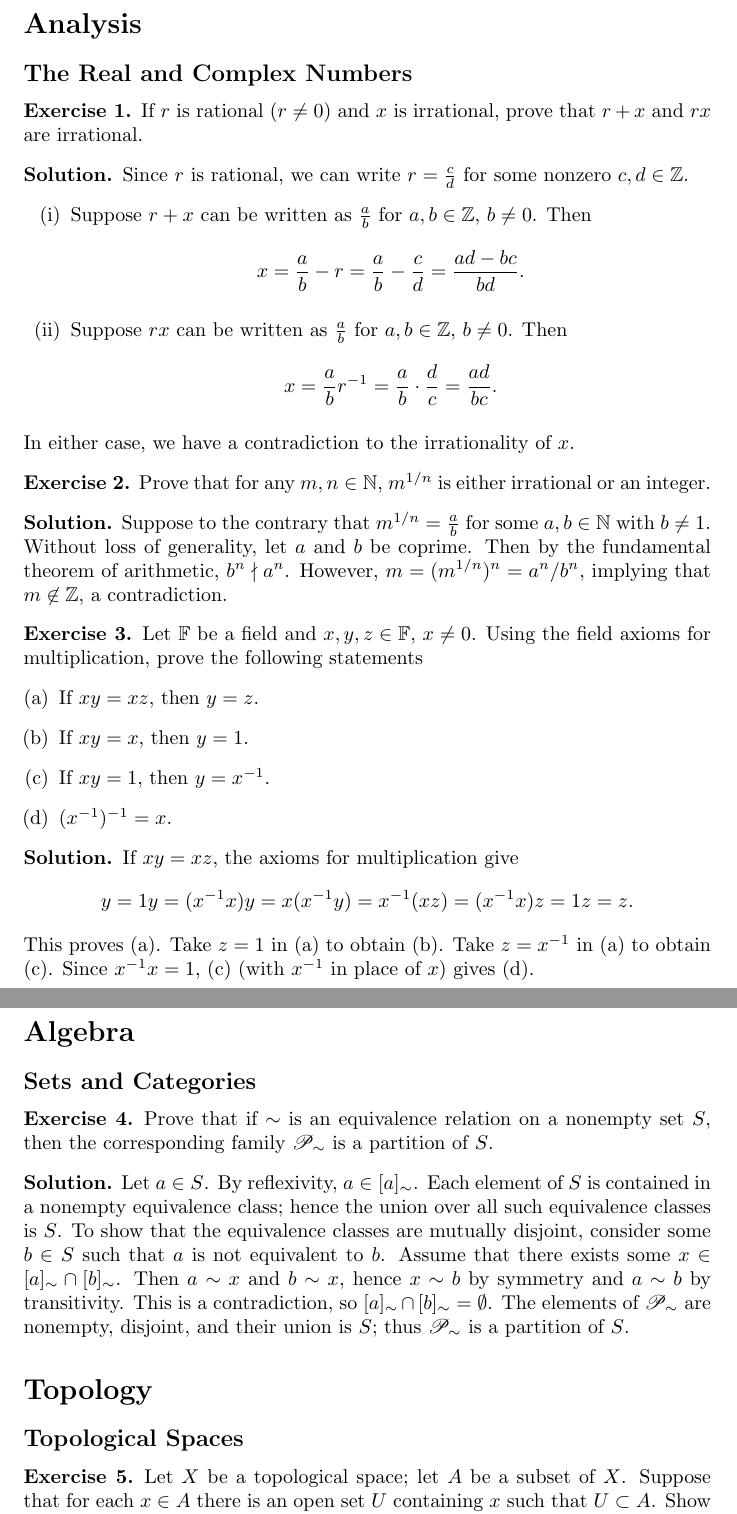
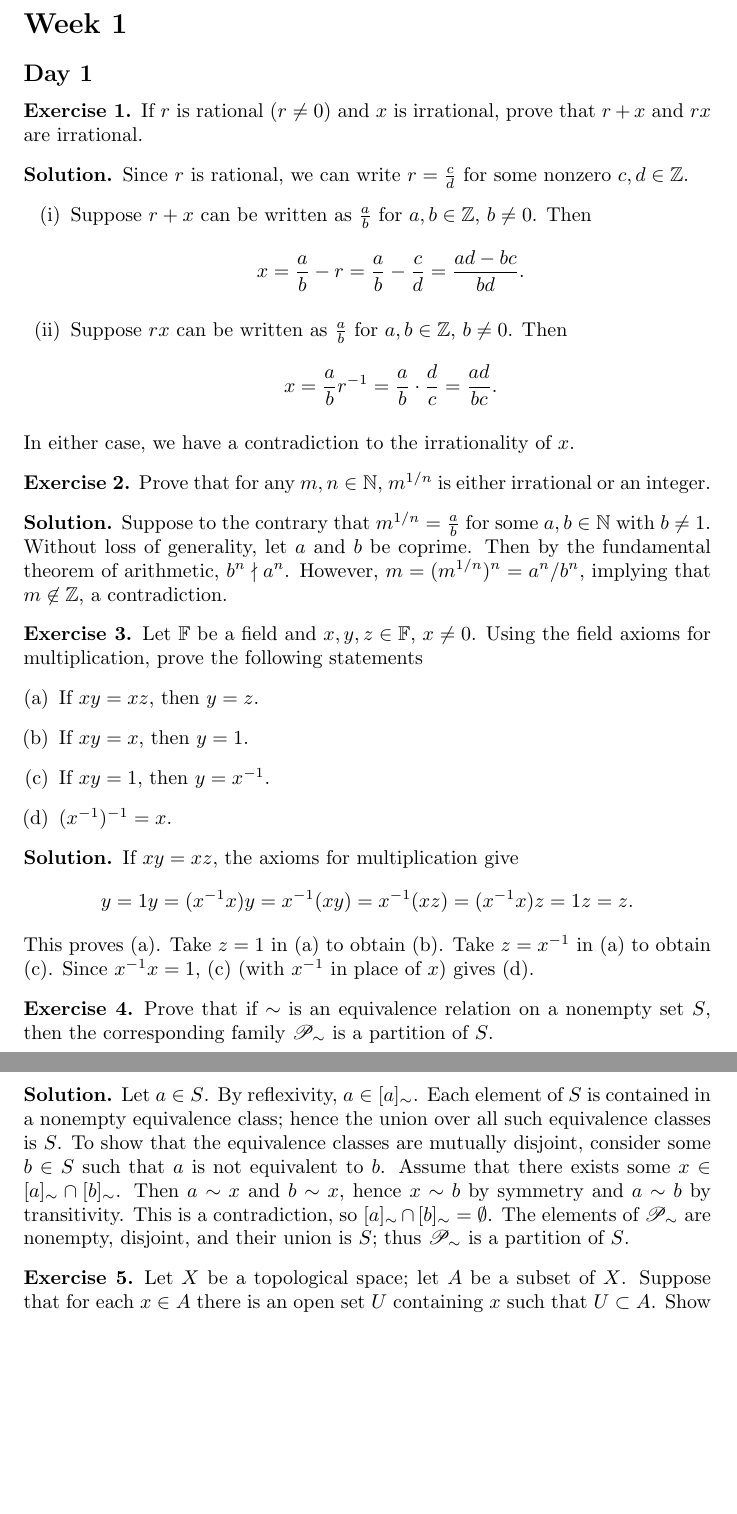
Before and after one commit to ryan-charette/daily-math-exercises, a LaTeX document (main.tex): two parts of pages 1 and 2 of 2, joined at a grey line, cut at the place of the change, the shorter picture padded with empty space. Compiled offline with pdfLaTeX.

Commit message:
Update main.tex

```diff
--- a/main.tex
+++ b/main.tex
@@ -14,8 +14,8 @@
 
 \begin{document}
 
-\section*{Analysis}
-\subsection*{The Real and Complex Numbers}
+\section*{Week 1}
+\subsection*{Day 1}
 
 \begin{exercise}
     If \(r\) is rational (\(r\neq0\)) and \(x\) is irrational, prove that \(r+x\) and \(rx\) are irrational.
@@ -49,12 +49,9 @@
 \end{exercise}
 \begin{solution}
     If \(xy=xz\), the axioms for multiplication give
-    \[y=1y=(x^{-1}x)y=x(x^{-1}y)=x^{-1}(xz)=(x^{-1}x)z=1z=z.\]
+    \[y=1y=(x^{-1}x)y=x^{-1}(xy)=x^{-1}(xz)=(x^{-1}x)z=1z=z.\]
     This proves (a). Take \(z=1\) in (a) to obtain (b). Take \(z=x^{-1}\) in (a) to obtain (c). Since \(x^{-1}x=1\), (c) (with \(x^{-1}\) in place of \(x\)) gives (d).
 \end{solution}
-
-\section*{Algebra}
-\subsection*{Sets and Categories}
 
 \begin{exercise}
     Prove that if \(\sim\) is an equivalence relation on a nonempty set \(S\), then the corresponding family \(\mathscr{P}_\sim\) is a partition of \(S\).
@@ -62,9 +59,6 @@
 \begin{solution}
     Let \(a\in S\). By reflexivity, \(a\in[a]_\sim\). Each element of \(S\) is contained in a nonempty equivalence class; hence the union over all such equivalence classes is \(S\). To show that the equivalence classes are mutually disjoint, consider some \(b\in S\) such that \(a\) is not equivalent to \(b\). Assume that there exists some \(x\in [a]_\sim\cap[b]_\sim\). Then \(a\sim x\) and \(b\sim x\), hence \(x\sim b\) by symmetry and \(a\sim b\) by transitivity. This is a contradiction, so \([a]_\sim\cap[b]_\sim=\emptyset\). The elements of \(\mathscr{P}_\sim\) are nonempty, disjoint, and their union is \(S\); thus \(\mathscr{P}_\sim\) is a partition of \(S\).
 \end{solution}
-
-\section*{Topology}
-\subsection*{Topological Spaces}
 
 \begin{exercise}
     Let \(X\) be a topological space; let \(A\) be a subset of \(X\). Suppose that for each \(x\in A\) there is an open set \(U\) containing \(x\) such that \(U\subset A\). Show that \(A\) is open in \(X\).
```
